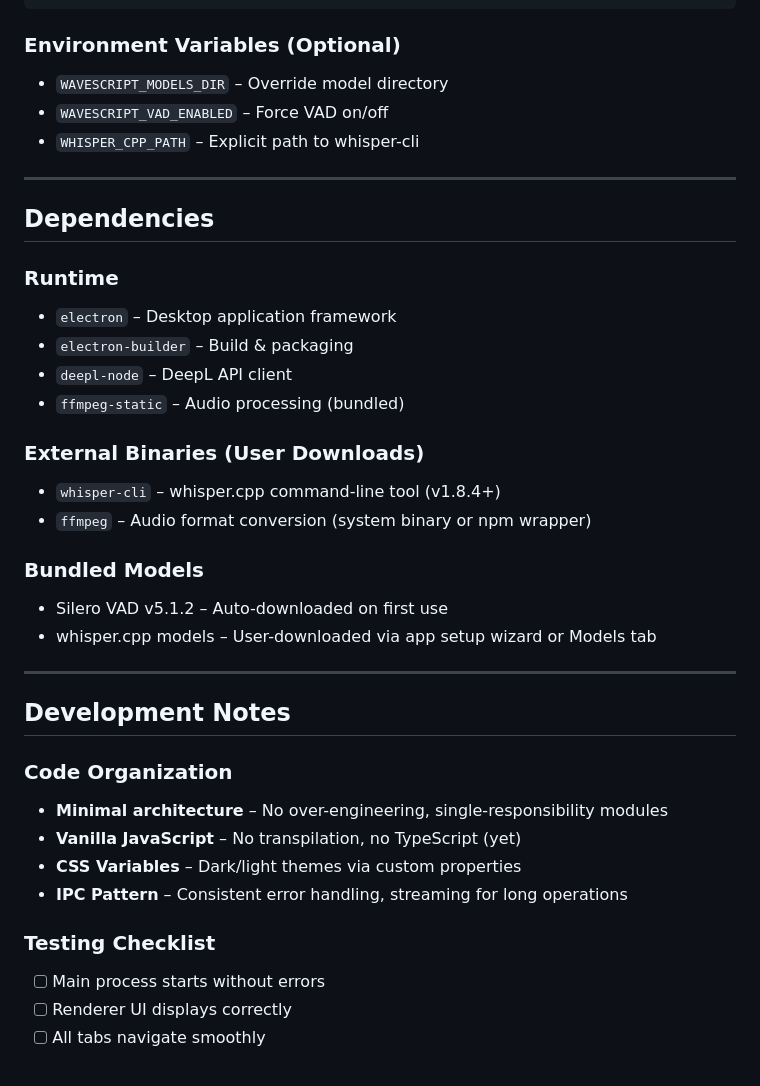
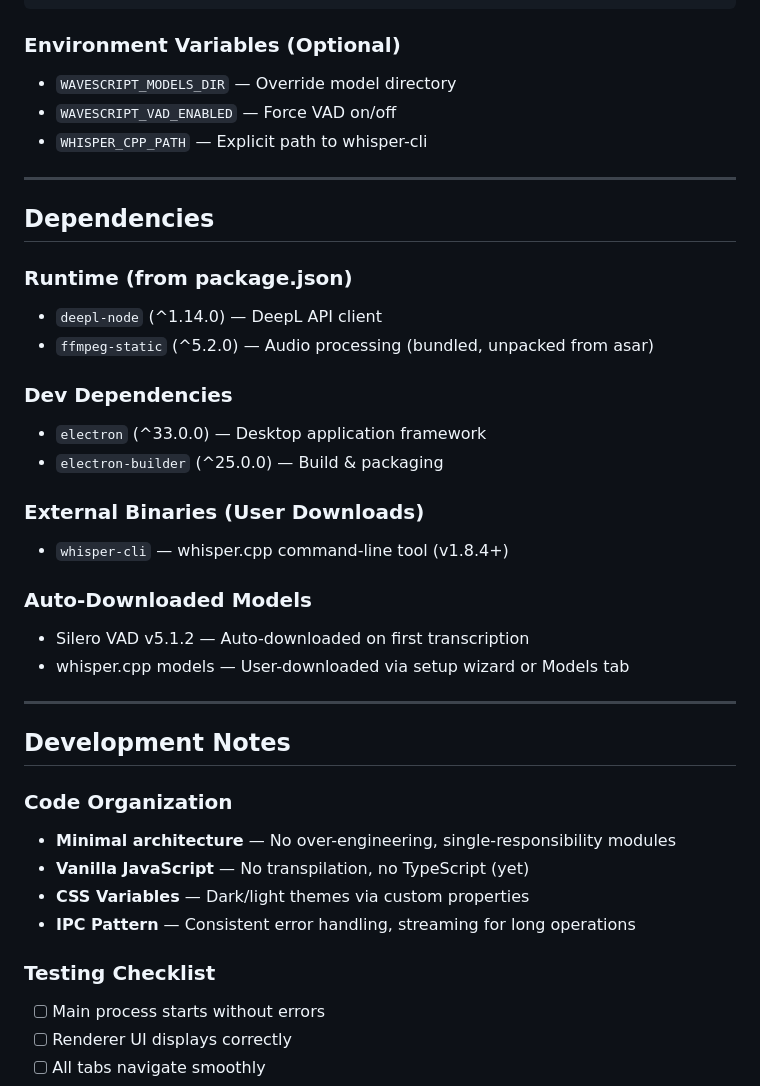
Before and after one commit to DejanPavkovic/wavescript, a Markdown page: WaveScript-Project-Summary.md, the part around one of its changes. Rendered like a GitHub page.

````diff
--- a/WaveScript-Project-Summary.md
+++ b/WaveScript-Project-Summary.md
@@ -347,39 +377,47 @@ Location: `~/.wavescript/settings.json`
 ```
 
 ### Environment Variables (Optional)
-- `WAVESCRIPT_MODELS_DIR` – Override model directory
-- `WAVESCRIPT_VAD_ENABLED` – Force VAD on/off
-- `WHISPER_CPP_PATH` – Explicit path to whisper-cli
+
+- `WAVESCRIPT_MODELS_DIR` — Override model directory
+- `WAVESCRIPT_VAD_ENABLED` — Force VAD on/off
+- `WHISPER_CPP_PATH` — Explicit path to whisper-cli
 
 ---
 
 ## Dependencies
 
-### Runtime
-- `electron` – Desktop application framework
-- `electron-builder` – Build & packaging
-- `deepl-node` – DeepL API client
-- `ffmpeg-static` – Audio processing (bundled)
+### Runtime (from package.json)
+
+- `deepl-node` (^1.14.0) — DeepL API client
+- `ffmpeg-static` (^5.2.0) — Audio processing (bundled, unpacked from asar)
+
+### Dev Dependencies
+
+- `electron` (^33.0.0) — Desktop application framework
+- `electron-builder` (^25.0.0) — Build & packaging
 
 ### External Binaries (User Downloads)
-- `whisper-cli` – whisper.cpp command-line tool (v1.8.4+)
-- `ffmpeg` – Audio format conversion (system binary or npm wrapper)
 
-### Bundled Models
-- Silero VAD v5.1.2 – Auto-downloaded on first use
-- whisper.cpp models – User-downloaded via app setup wizard or Models tab
+- `whisper-cli` — whisper.cpp command-line tool (v1.8.4+)
+
+### Auto-Downloaded Models
+
+- Silero VAD v5.1.2 — Auto-downloaded on first transcription
+- whisper.cpp models — User-downloaded via setup wizard or Models tab
 
 ---
 
 ## Development Notes
 
 ### Code Organization
-- **Minimal architecture** – No over-engineering, single-responsibility modules
-- **Vanilla JavaScript** – No transpilation, no TypeScript (yet)
-- **CSS Variables** – Dark/light themes via custom properties
-- **IPC Pattern** – Consistent error handling, streaming for long operations
+
+- **Minimal architecture** — No over-engineering, single-responsibility modules
+- **Vanilla JavaScript** — No transpilation, no TypeScript (yet)
+- **CSS Variables** — Dark/light themes via custom properties
+- **IPC Pattern** — Consistent error handling, streaming for long operations
 
 ### Testing Checklist
+
 - [ ] Main process starts without errors
 - [ ] Renderer UI displays correctly
 - [ ] All tabs navigate smoothly
````
Also changed, not shown: other parts of WaveScript-Project-Summary.md (+79 -47 lines).
